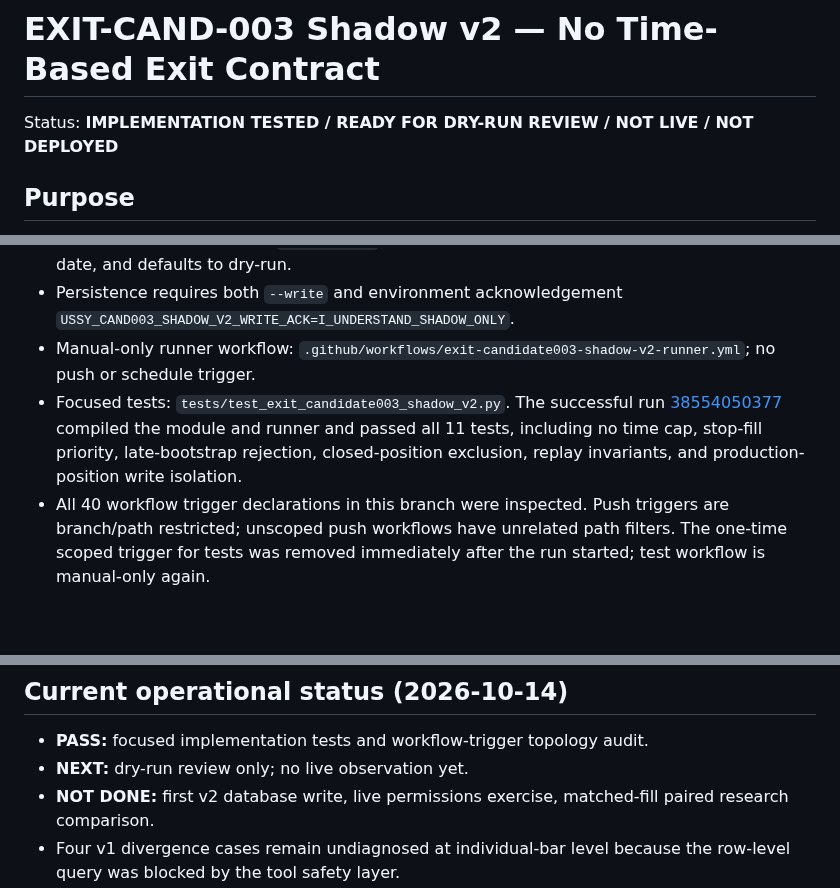
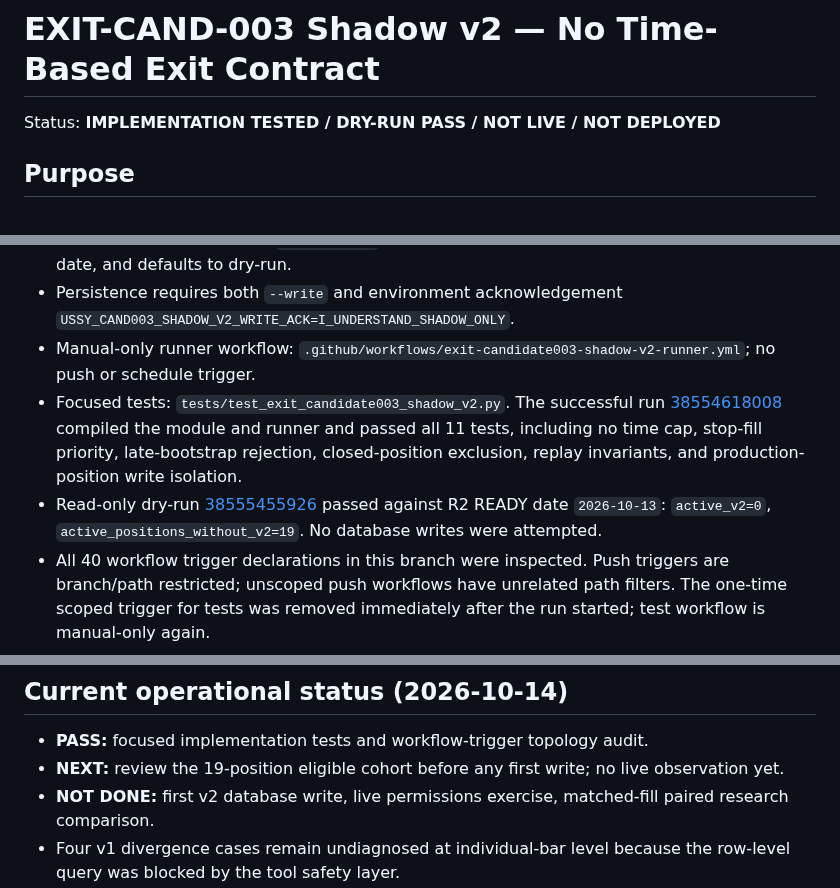
Before and after one commit to azharmz/ussy-trendfoll, a Markdown page: docs/EXIT_CAND_003_SHADOW_V2_SPEC.md, 3 parts joined by grey strips. Rendered like a GitHub page; blank space fills up the shorter version.

Commit message:
docs: record shadow v2 dry-run result

```diff
--- a/docs/EXIT_CAND_003_SHADOW_V2_SPEC.md
+++ b/docs/EXIT_CAND_003_SHADOW_V2_SPEC.md
@@ -1,6 +1,6 @@
 # EXIT-CAND-003 Shadow v2 — No Time-Based Exit Contract
 
-Status: **IMPLEMENTATION TESTED / READY FOR DRY-RUN REVIEW / NOT LIVE / NOT DEPLOYED**
+Status: **IMPLEMENTATION TESTED / DRY-RUN PASS / NOT LIVE / NOT DEPLOYED**
 
 ## Purpose
 
@@ -45,7 +45,8 @@ This is a comparator-contract correction for a new research run only. Do not ret
 - Runner requires an explicit `--as-of-date`, requires that date to match the latest R2 feature date, and defaults to dry-run.
 - Persistence requires both `--write` and environment acknowledgement `USSY_CAND003_SHADOW_V2_WRITE_ACK=I_UNDERSTAND_SHADOW_ONLY`.
 - Manual-only runner workflow: `.github/workflows/exit-candidate003-shadow-v2-runner.yml`; no push or schedule trigger.
-- Focused tests: `tests/test_exit_candidate003_shadow_v2.py`. The successful run [38554050377](https://github.com/azharmz/ussy-trendfoll/actions/runs/38554050377) compiled the module and runner and passed all 11 tests, including no time cap, stop-fill priority, late-bootstrap rejection, closed-position exclusion, replay invariants, and production-position write isolation.
+- Focused tests: `tests/test_exit_candidate003_shadow_v2.py`. The successful run [38554618008](https://github.com/azharmz/ussy-trendfoll/actions/runs/38554618008) compiled the module and runner and passed all 11 tests, including no time cap, stop-fill priority, late-bootstrap rejection, closed-position exclusion, replay invariants, and production-position write isolation.
+- Read-only dry-run [38555455926](https://github.com/azharmz/ussy-trendfoll/actions/runs/38555455926) passed against R2 READY date `2026-10-13`: `active_v2=0`, `active_positions_without_v2=19`. No database writes were attempted.
 - All 40 workflow trigger declarations in this branch were inspected. Push triggers are branch/path restricted; unscoped push workflows have unrelated path filters. The one-time scoped trigger for tests was removed immediately after the run started; test workflow is manual-only again.
 
 ## Rollout gate
@@ -59,7 +60,7 @@ This is a comparator-contract correction for a new research run only. Do not ret
 ## Current operational status (2026-10-14)
 
 - **PASS:** focused implementation tests and workflow-trigger topology audit.
-- **NEXT:** dry-run review only; no live observation yet.
+- **NEXT:** review the 19-position eligible cohort before any first write; no live observation yet.
 - **NOT DONE:** first v2 database write, live permissions exercise, matched-fill paired research comparison.
 - Four v1 divergence cases remain undiagnosed at individual-bar level because the row-level query was blocked by the tool safety layer.
 - No v2 rows were written; no Supabase changes; no production file, position, exit, dashboard, or alert state was changed.
```
